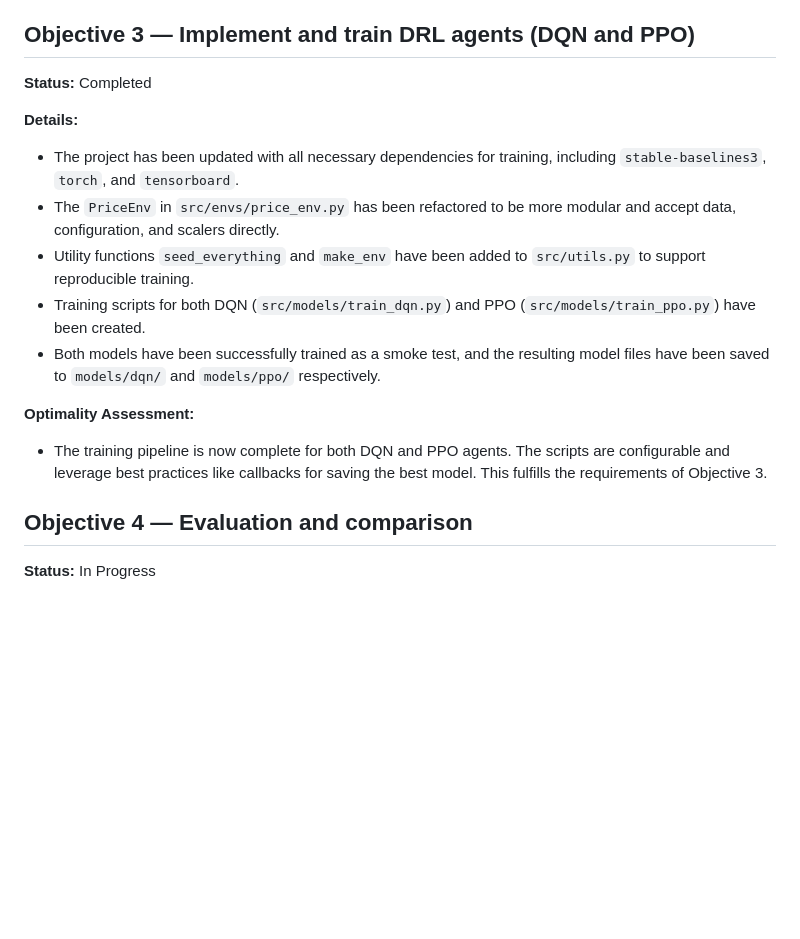
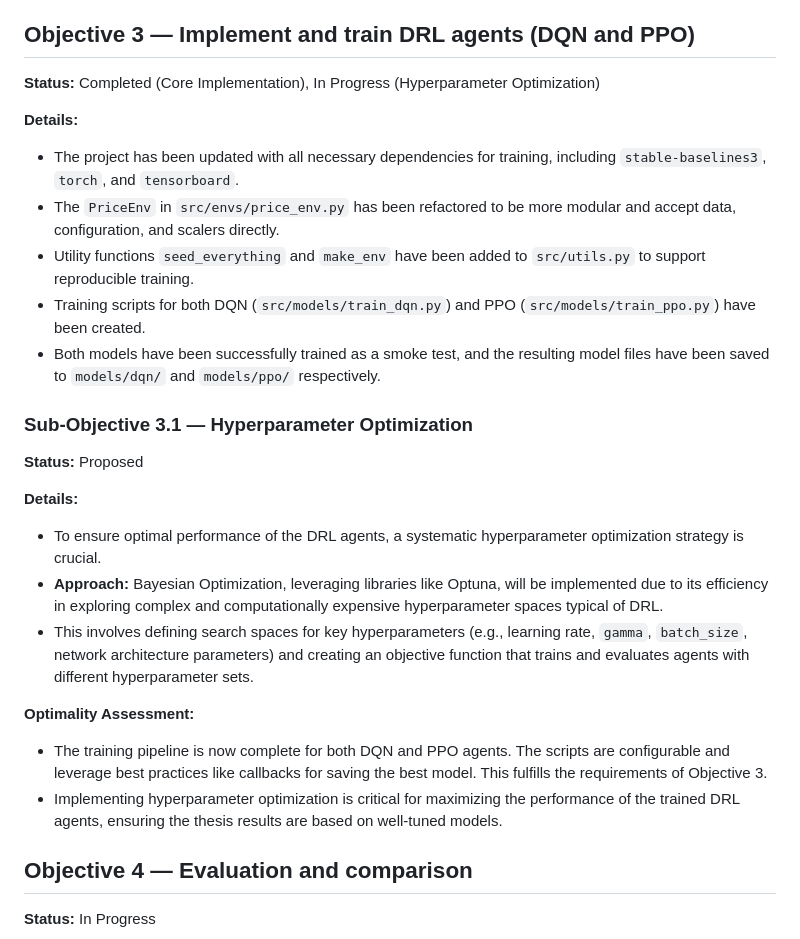
Before and after one commit to w-pinillo/price-opt-rl, a Markdown page: GEMINI.md, the part around the change. GitHub-like rendering; blank space fills up the shorter version.

Commit message:
docs: Add hyperparameter optimization as a sub-objective to Objective 3 in GEMINI.md.

```diff
--- a/GEMINI.md
+++ b/GEMINI.md
@@ -36,7 +36,7 @@
 
 ## Objective 3 — Implement and train DRL agents (DQN and PPO)
 
-**Status:** Completed
+**Status:** Completed (Core Implementation), In Progress (Hyperparameter Optimization)
 
 **Details:**
 - The project has been updated with all necessary dependencies for training, including `stable-baselines3`, `torch`, and `tensorboard`.
@@ -45,8 +45,18 @@
 - Training scripts for both DQN (`src/models/train_dqn.py`) and PPO (`src/models/train_ppo.py`) have been created.
 - Both models have been successfully trained as a smoke test, and the resulting model files have been saved to `models/dqn/` and `models/ppo/` respectively.
 
+### Sub-Objective 3.1 — Hyperparameter Optimization
+
+**Status:** Proposed
+
+**Details:**
+- To ensure optimal performance of the DRL agents, a systematic hyperparameter optimization strategy is crucial.
+- **Approach:** Bayesian Optimization, leveraging libraries like Optuna, will be implemented due to its efficiency in exploring complex and computationally expensive hyperparameter spaces typical of DRL.
+- This involves defining search spaces for key hyperparameters (e.g., learning rate, `gamma`, `batch_size`, network architecture parameters) and creating an objective function that trains and evaluates agents with different hyperparameter sets.
+
 **Optimality Assessment:**
 - The training pipeline is now complete for both DQN and PPO agents. The scripts are configurable and leverage best practices like callbacks for saving the best model. This fulfills the requirements of Objective 3.
+- Implementing hyperparameter optimization is critical for maximizing the performance of the trained DRL agents, ensuring the thesis results are based on well-tuned models.
 
 ## Objective 4 — Evaluation and comparison
 
```
